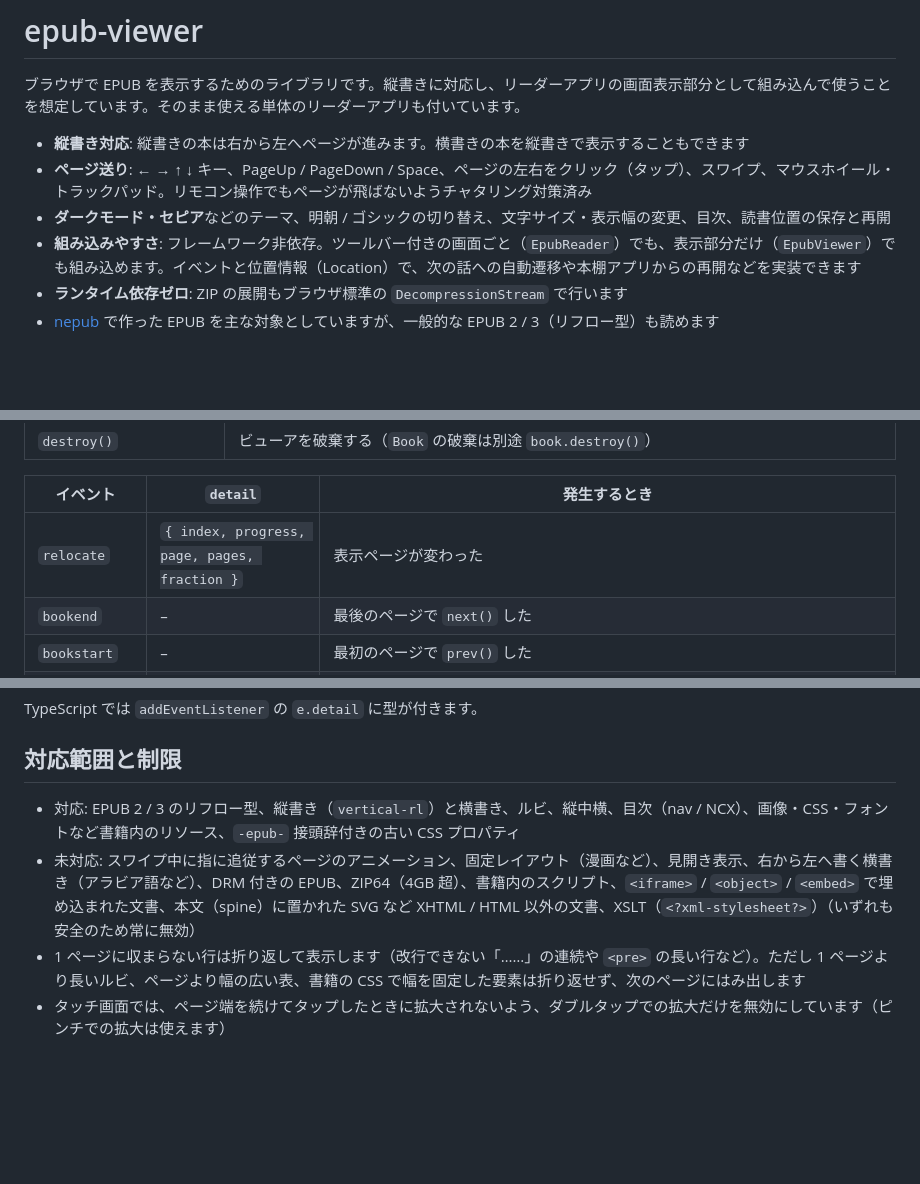
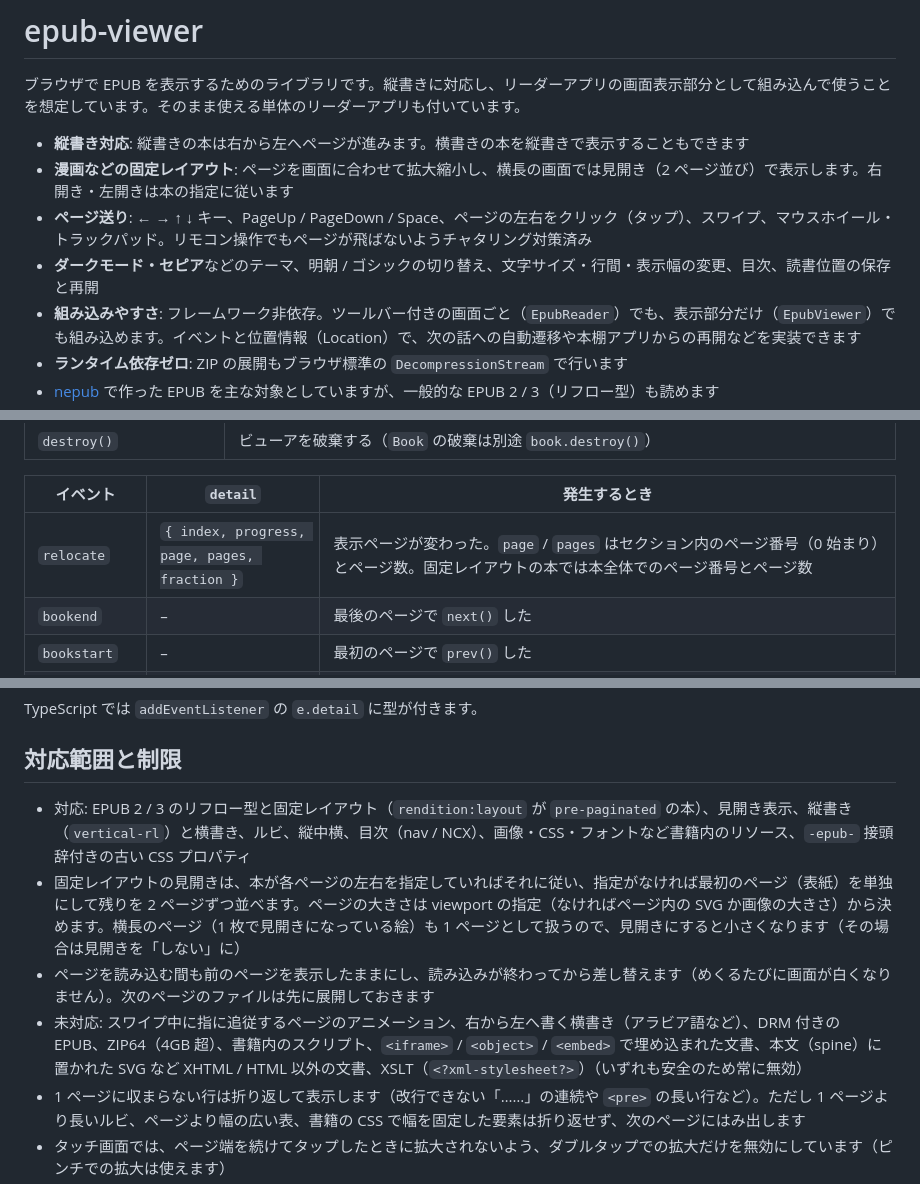
Before and after one commit to ttk1/epub-viewer, a Markdown page: README.md, 3 parts joined by grey strips. GitHub-like rendering; blank space fills up the shorter version.

```diff
--- a/README.md
+++ b/README.md
@@ -3,8 +3,9 @@
 ブラウザで EPUB を表示するためのライブラリです。縦書きに対応し、リーダーアプリの画面表示部分として組み込んで使うことを想定しています。そのまま使える単体のリーダーアプリも付いています。
 
 - **縦書き対応**: 縦書きの本は右から左へページが進みます。横書きの本を縦書きで表示することもできます
+- **漫画などの固定レイアウト**: ページを画面に合わせて拡大縮小し、横長の画面では見開き（2 ページ並び）で表示します。右開き・左開きは本の指定に従います
 - **ページ送り**: ← → ↑ ↓ キー、PageUp / PageDown / Space、ページの左右をクリック（タップ）、スワイプ、マウスホイール・トラックパッド。リモコン操作でもページが飛ばないようチャタリング対策済み
-- **ダークモード・セピア**などのテーマ、明朝 / ゴシックの切り替え、文字サイズ・表示幅の変更、目次、読書位置の保存と再開
+- **ダークモード・セピア**などのテーマ、明朝 / ゴシックの切り替え、文字サイズ・行間・表示幅の変更、目次、読書位置の保存と再開
 - **組み込みやすさ**: フレームワーク非依存。ツールバー付きの画面ごと（`EpubReader`）でも、表示部分だけ（`EpubViewer`）でも組み込めます。イベントと位置情報（Location）で、次の話への自動遷移や本棚アプリからの再開などを実装できます
 - **ランタイム依存ゼロ**: ZIP の展開もブラウザ標準の `DecompressionStream` で行います
 - [nepub](https://github.com/ttk1/nepub) で作った EPUB を主な対象としていますが、一般的な EPUB 2 / 3（リフロー型）も読めます
@@ -253,7 +260,7 @@ EPUB を読み込みます。`source` は URL（文字列 / `URL`）、`File` /
 
 | イベント | `detail` | 発生するとき |
 | --- | --- | --- |
-| `relocate` | `{ index, progress, page, pages, fraction }` | 表示ページが変わった |
+| `relocate` | `{ index, progress, page, pages, fraction }` | 表示ページが変わった。`page` / `pages` はセクション内のページ番号（0 始まり）とページ数。固定レイアウトの本では本全体でのページ番号とページ数 |
 | `bookend` | – | 最後のページで `next()` した |
 | `bookstart` | – | 最初のページで `prev()` した |
 | `sectionload` | `{ index, doc }` | セクションの文書を読み込んだ（レイアウト前） |
@@ -264,8 +271,10 @@ TypeScript では `addEventListener` の `e.detail` に型が付きます。
 
 ## 対応範囲と制限
 
-- 対応: EPUB 2 / 3 のリフロー型、縦書き（`vertical-rl`）と横書き、ルビ、縦中横、目次（nav / NCX）、画像・CSS・フォントなど書籍内のリソース、`-epub-` 接頭辞付きの古い CSS プロパティ
-- 未対応: スワイプ中に指に追従するページのアニメーション、固定レイアウト（漫画など）、見開き表示、右から左へ書く横書き（アラビア語など）、DRM 付きの EPUB、ZIP64（4GB 超）、書籍内のスクリプト、`<iframe>` / `<object>` / `<embed>` で埋め込まれた文書、本文（spine）に置かれた SVG など XHTML / HTML 以外の文書、XSLT（`<?xml-stylesheet?>`）（いずれも安全のため常に無効）
+- 対応: EPUB 2 / 3 のリフロー型と固定レイアウト（`rendition:layout` が `pre-paginated` の本）、見開き表示、縦書き（`vertical-rl`）と横書き、ルビ、縦中横、目次（nav / NCX）、画像・CSS・フォントなど書籍内のリソース、`-epub-` 接頭辞付きの古い CSS プロパティ
+- 固定レイアウトの見開きは、本が各ページの左右を指定していればそれに従い、指定がなければ最初のページ（表紙）を単独にして残りを 2 ページずつ並べます。ページの大きさは viewport の指定（なければページ内の SVG か画像の大きさ）から決めます。横長のページ（1 枚で見開きになっている絵）も 1 ページとして扱うので、見開きにすると小さくなります（その場合は見開きを「しない」に）
+- ページを読み込む間も前のページを表示したままにし、読み込みが終わってから差し替えます（めくるたびに画面が白くなりません）。次のページのファイルは先に展開しておきます
+- 未対応: スワイプ中に指に追従するページのアニメーション、右から左へ書く横書き（アラビア語など）、DRM 付きの EPUB、ZIP64（4GB 超）、書籍内のスクリプト、`<iframe>` / `<object>` / `<embed>` で埋め込まれた文書、本文（spine）に置かれた SVG など XHTML / HTML 以外の文書、XSLT（`<?xml-stylesheet?>`）（いずれも安全のため常に無効）
 - 1 ページに収まらない行は折り返して表示します（改行できない「……」の連続や `<pre>` の長い行など）。ただし 1 ページより長いルビ、ページより幅の広い表、書籍の CSS で幅を固定した要素は折り返せず、次のページにはみ出します
 - タッチ画面では、ページ端を続けてタップしたときに拡大されないよう、ダブルタップでの拡大だけを無効にしています（ピンチでの拡大は使えます）
 - ブラウザのページ内検索（Ctrl+F）は、表示中のセクション（章）の中で使えます。見つかった場所からそのままページ送りを続けられます
```
Also changed, not shown: other parts of README.md (+12 -6 lines), CLAUDE.md (+7 -2 lines).
